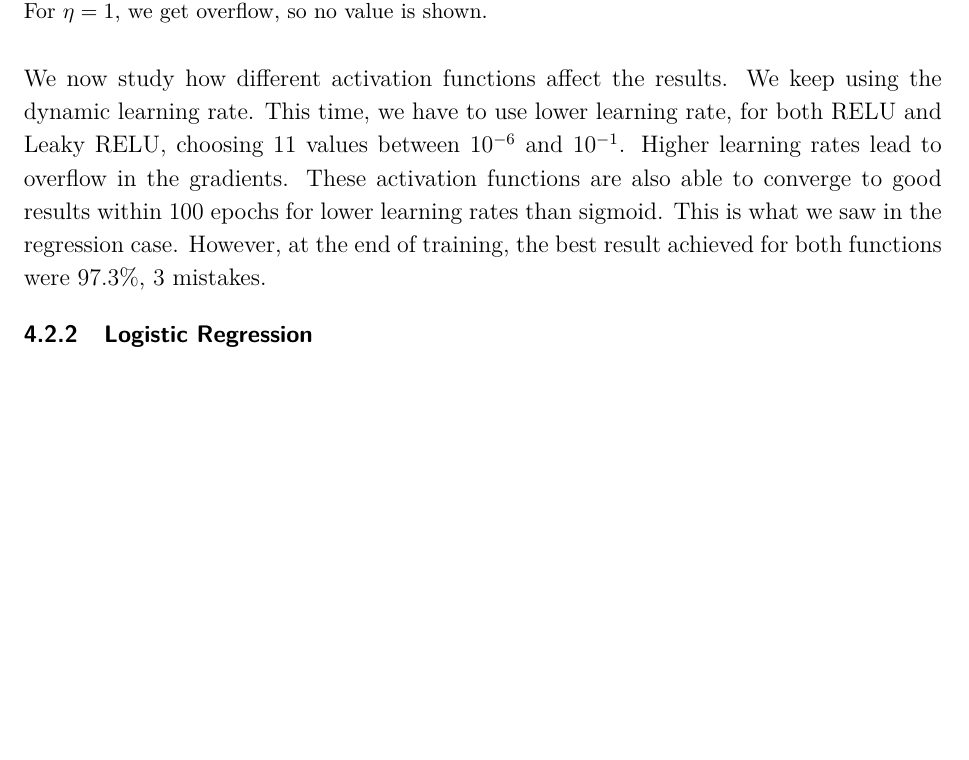
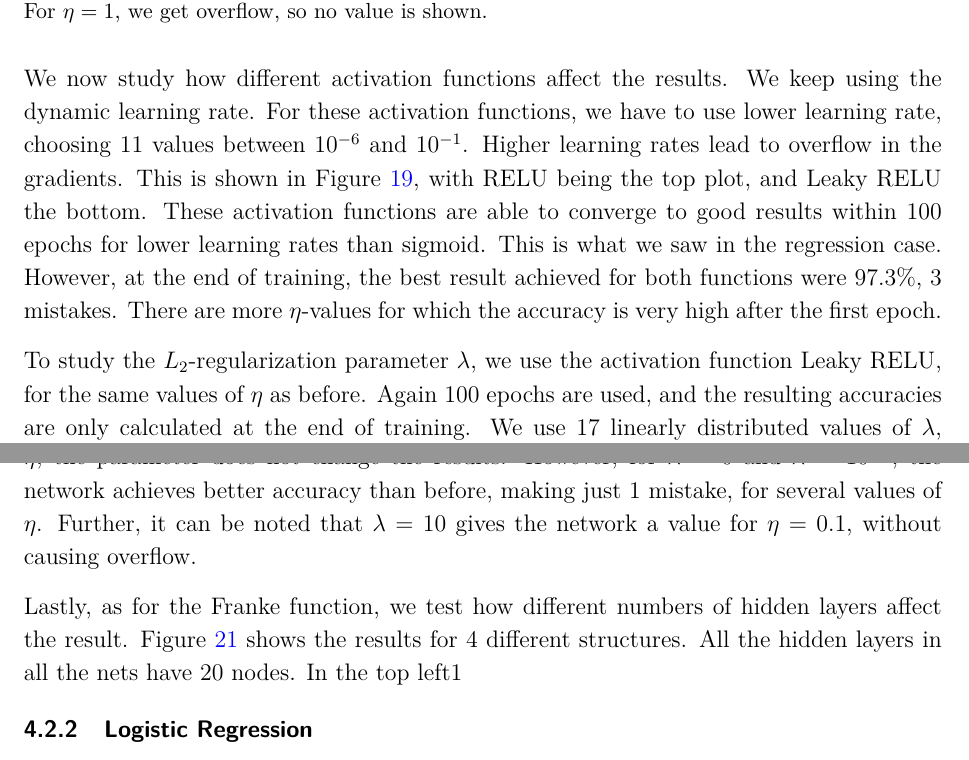
Before and after one commit to sigurdru/FYS-STK4155-Applied-Data-Analysis-and-Machine-Learning, a LaTeX document (project2/tex/project2.tex): part of page 37 of 44 before the commit and two parts of pages 37 and 38 of 44 after it, the two joined at a grey line, cut so that both start at the same text, the shorter picture padded with empty space. Compiled offline with pdfLaTeX.

Commit message:
update tex

```diff
--- a/project2/tex/project2.tex
+++ b/project2/tex/project2.tex
@@ -541,7 +541,7 @@ In Figure \ref{fig:NN_Cancer_sigmoid_dynam_eta}, we make the same plot, now usin
 	\caption{Test accuracy using sigmoid as the activation function, with dynamic learning rate. For $\eta=1$, we get overflow, so no value is shown. }\label{fig:NN_Cancer_sigmoid_dynam_eta}
 \end{figure}
 
-We now study how different activation functions affect the results. We keep using the dynamic learning rate. This time, we have to use lower learning rate, for both RELU and Leaky RELU, choosing 11 values between $10^{-6}$ and $10^{-1}$. Higher learning rates lead to overflow in the gradients. These activation functions are also able to converge to good results within 100 epochs for lower learning rates than sigmoid. This is what we saw in the regression case. However, at the end of training, the best result achieved for both functions were $97.3\%$, 3 mistakes.
+We now study how different activation functions affect the results. We keep using the dynamic learning rate. For these activation functions, we have to use lower learning rate, choosing 11 values between $10^{-6}$ and $10^{-1}$. Higher learning rates lead to overflow in the gradients. This is shown in Figure \ref{fig:NN_Cancer_relu_leaky}, with RELU being the top plot, and Leaky RELU the bottom. These activation functions are able to converge to good results within 100 epochs for lower learning rates than sigmoid. This is what we saw in the regression case. However, at the end of training, the best result achieved for both functions were $97.3\%$, 3 mistakes. There are more $\eta$-values for which the accuracy is very high after the first epoch.
 
 
 \begin{figure}[h]
@@ -550,11 +550,14 @@ We now study how different activation functions affect the results. We keep usin
 	\caption{Test accuracy using RELU (top) and Leaky RELU (bottom) as the activation functions. For $\eta=0.1$, we get overflow, so no value is shown. }\label{fig:NN_Cancer_relu_leaky}
 \end{figure}
 
+To study the $L_2$-regularization parameter $\lambda$, we use the activation function Leaky RELU, for the same values of $\eta$ as before. Again 100 epochs are used, and the resulting accuracies are only calculated at the end of training. We use 17 linearly  distributed values of $\lambda$, between $10^{-7}$ and $10^1$. This is shown in Figure \ref{fig:NN_Cancer_eta_lambda}. For very small $\lambda$, and very small $\eta$, the parameter does not change the results. However, for $\lambda=0$ and $\lambda=10^{0.5}$, the network achieves better accuracy than before, making just 1 mistake, for several values of $\eta$. Further, it can be noted that $\lambda=10$ gives the network a value for $\eta=0.1$, without causing overflow.
 
 \begin{figure}[h]
 	\includegraphics[width=\linewidth]{plots/NN_Cancer__dynamic_eta_lambda__test_accuracy__leaky_relu__888173.pdf}
 	\caption{Test accuracy using sigmoid as the activation function, with 2 hidden layers with 10 nodes each. For $\eta=1$, we get overflow, so no value is shown. }\label{fig:NN_Cancer_eta_lambda}
 \end{figure}
+
+Lastly, as for the Franke function, we test how different numbers of hidden layers affect the result. Figure \ref{fig:NN_class_layers} shows the results for 4 different structures. All the hidden layers in all the nets have 20 nodes. In the top left1
 
 \begin{figure}[h]
 	\minipage{0.49\textwidth}
```
Also changed, not shown: project2/tex/project2.pdf.
